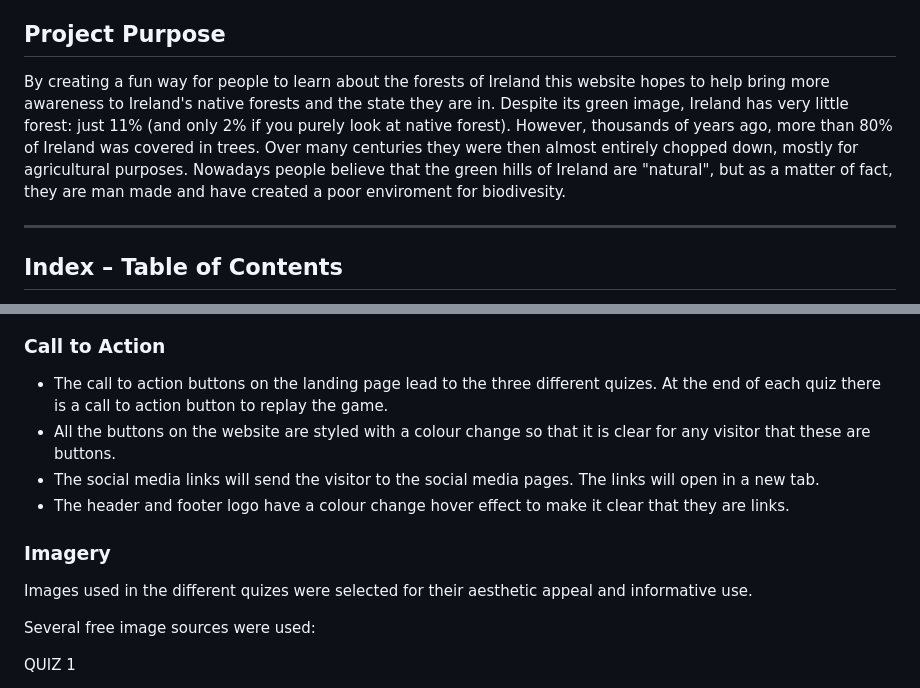
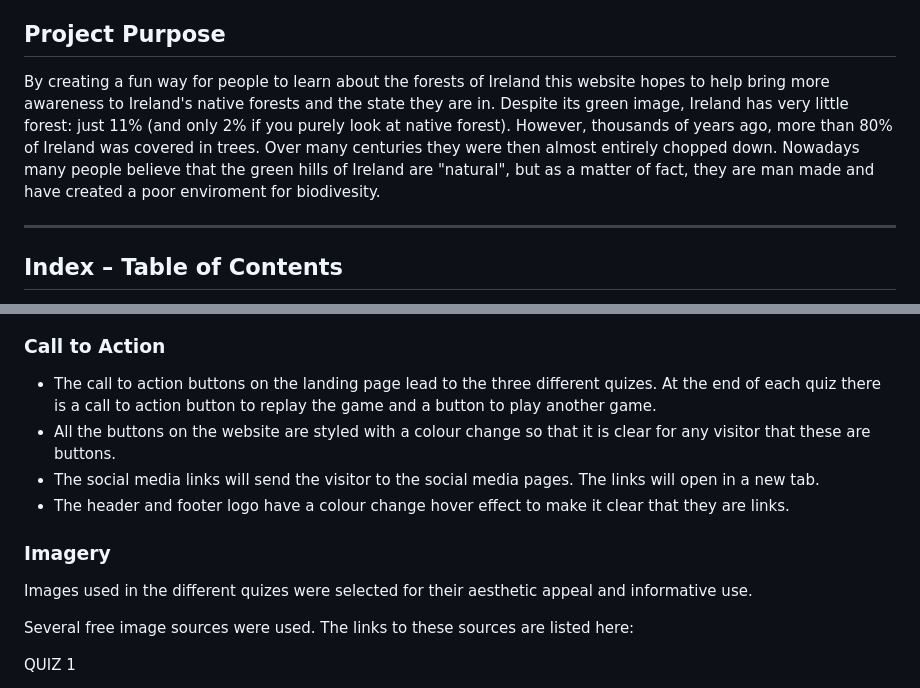
Before and after one commit to LemmenAid/Irish-tree-trivia, a Markdown page: README.md, 2 parts joined by grey strips. Drawn GitHub-style.

```diff
--- a/README.md
+++ b/README.md
@@ -17,7 +17,7 @@ The site is targeted towards people who live in Ireland and are either intereste
 
 ## Project Purpose
 
-By creating a fun way for people to learn about the forests of Ireland this website hopes to help bring more awareness to Ireland's native forests and the state they are in. Despite its green image, Ireland has very little forest: just 11% (and only 2% if you purely look at native forest). However, thousands of years ago, more than 80% of Ireland was covered in trees. Over many centuries they were then almost entirely chopped down, mostly for agricultural purposes. Nowadays people believe that the green hills of Ireland are "natural", but as a matter of fact, they are man made and have created a poor enviroment for biodivesity.
+By creating a fun way for people to learn about the forests of Ireland this website hopes to help bring more awareness to Ireland's native forests and the state they are in. Despite its green image, Ireland has very little forest: just 11% (and only 2% if you purely look at native forest). However, thousands of years ago, more than 80% of Ireland was covered in trees. Over many centuries they were then almost entirely chopped down. Nowadays many people believe that the green hills of Ireland are "natural", but as a matter of fact, they are man made and have created a poor enviroment for biodivesity.
 
 ***
 
@@ -69,7 +69,7 @@ The following code has been imported into the top of the style.css
 
 ### Call to Action
 
-* The call to action buttons on the landing page lead to the three different quizes. At the end of each quiz there is a call to action button to replay the game.
+* The call to action buttons on the landing page lead to the three different quizes. At the end of each quiz there is a call to action button to replay the game and a button to play another game.
 * All the buttons on the website are styled with a colour change so that it is clear for any visitor that these are buttons.
 * The social media links will send the visitor to the social media pages. The links will open in a new tab.
 * The header and footer logo have a colour change hover effect to make it clear that they are links.
@@ -78,7 +78,7 @@ The following code has been imported into the top of the style.css
 
 Images used in the different quizes were selected for their aesthetic appeal and informative use.
 
-Several free image sources were used:
+Several free image sources were used. The links to these sources are listed here:
 
 QUIZ 1
 * [quiz 1 - 1](https://unsplash.com/photos/green-grass-field-under-cloudy-sky-during-daytime-gJQLVTyQfgQ?utm_content=creditShareLink&utm_medium=referral&utm_source=unsplash)
```
Also changed, not shown: other parts of README.md (+6 -6 lines), README-files/colour-palette.png, README-files/footer.png.
